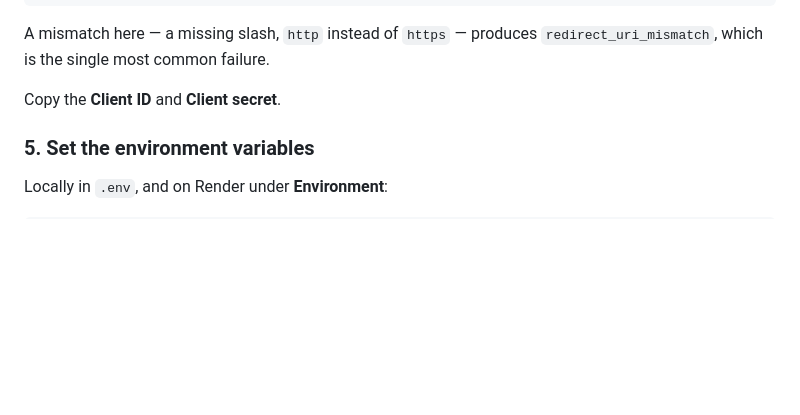
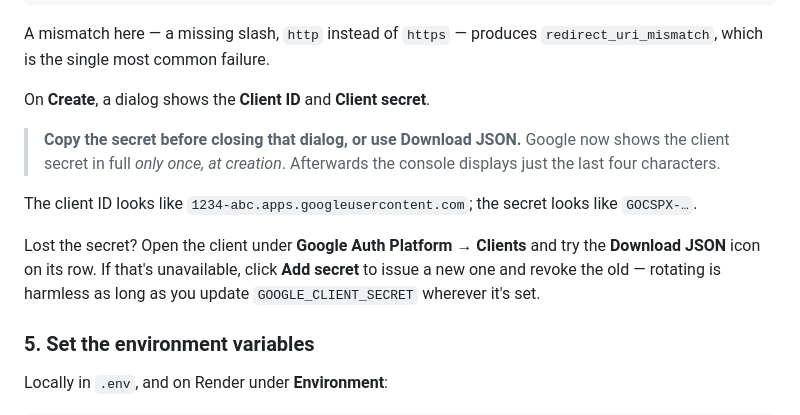
Before and after one commit to GeorgeDai333/MailSend, a Markdown page: README.md, the part around the change. Drawn GitHub-style; blank space fills up the shorter version.

Commit message:
Warn that the Google client secret is only shown once
Google now reveals the client secret in full only in the creation
dialog; afterwards the console shows just the last four characters.
Documents Download JSON and the Add secret rotation path for anyone who
closes the dialog too early.

Co-Authored-By: Claude Opus 5 <noreply@anthropic.com>

```diff
--- a/README.md
+++ b/README.md
@@ -190,7 +190,19 @@ https://<your-service>.onrender.com/google/callback/
 A mismatch here — a missing slash, `http` instead of `https` — produces
 `redirect_uri_mismatch`, which is the single most common failure.
 
-Copy the **Client ID** and **Client secret**.
+On **Create**, a dialog shows the **Client ID** and **Client secret**.
+
+> **Copy the secret before closing that dialog, or use Download JSON.**
+> Google now shows the client secret in full *only once, at creation*.
+> Afterwards the console displays just the last four characters.
+
+The client ID looks like `1234-abc.apps.googleusercontent.com`; the secret
+looks like `GOCSPX-…`.
+
+Lost the secret? Open the client under **Google Auth Platform → Clients** and
+try the **Download JSON** icon on its row. If that's unavailable, click
+**Add secret** to issue a new one and revoke the old — rotating is harmless
+as long as you update `GOOGLE_CLIENT_SECRET` wherever it's set.
 
 ### 5. Set the environment variables
 
```
